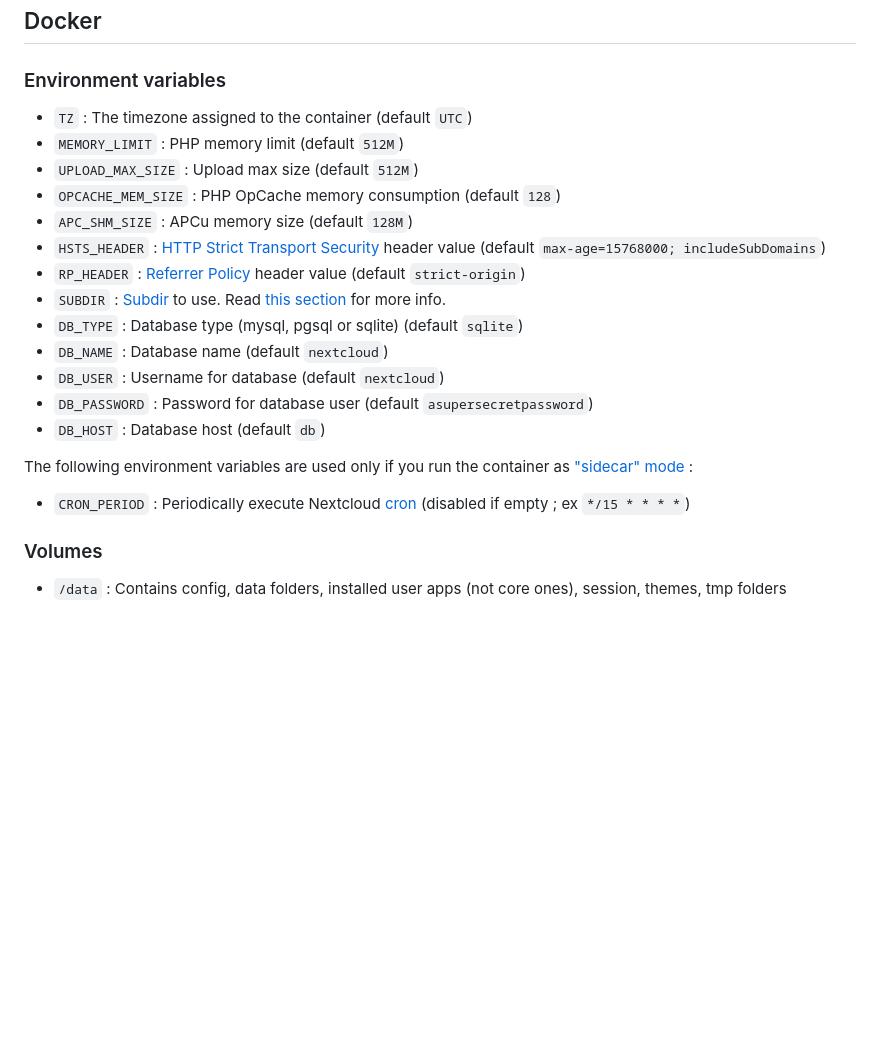
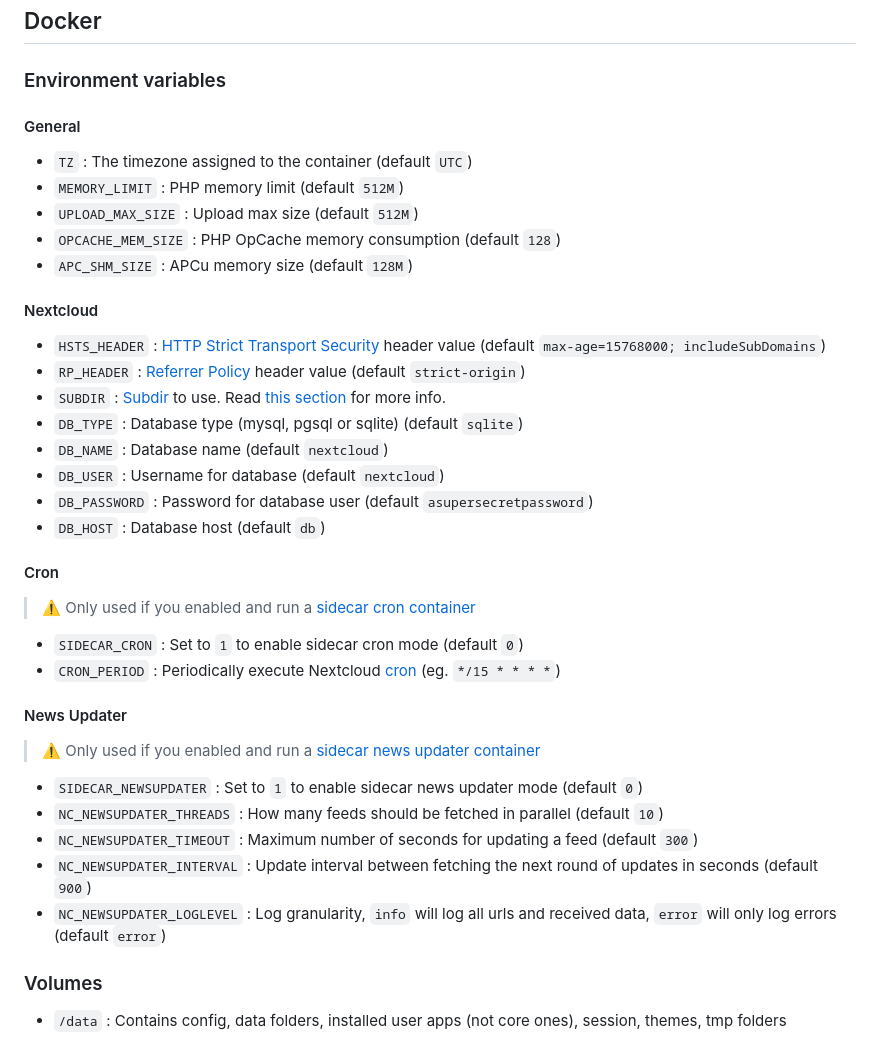
Before and after one commit to crazy-max/docker-nextcloud, a Markdown page: README.md, the part around one of its changes. Rendered like a GitHub page; blank space fills up the shorter version.

```diff
--- a/README.md
+++ b/README.md
@@ -43,11 +44,16 @@ If you are interested, [check out](https://hub.docker.com/r/crazymax/) my other
 
 ### Environment variables
 
+#### General
+
 * `TZ` : The timezone assigned to the container (default `UTC`)
 * `MEMORY_LIMIT` : PHP memory limit (default `512M`)
 * `UPLOAD_MAX_SIZE` : Upload max size (default `512M`)
 * `OPCACHE_MEM_SIZE` : PHP OpCache memory consumption (default `128`)
 * `APC_SHM_SIZE` : APCu memory size (default `128M`)
+
+#### Nextcloud
+
 * `HSTS_HEADER` : [HTTP Strict Transport Security](https://docs.nextcloud.com/server/stable/admin_manual/configuration_server/harden_server.html?highlight=harden#enable-http-strict-transport-security) header value (default `max-age=15768000; includeSubDomains`)
 * `RP_HEADER` : [Referrer Policy](https://www.w3.org/TR/referrer-policy/) header value (default `strict-origin`)
 * `SUBDIR` : [Subdir](https://docs.nextcloud.com/server/stable/admin_manual/installation/nginx.html#nextcloud-in-a-subdir-of-nginx) to use. Read [this section](#running-in-a-subdir) for more info.
@@ -57,9 +63,22 @@ If you are interested, [check out](https://hub.docker.com/r/crazymax/) my other
 * `DB_PASSWORD` : Password for database user (default `asupersecretpassword`)
 * `DB_HOST` : Database host (default `db`)
 
-The following environment variables are used only if you run the container as ["sidecar" mode](#cron) :
+#### Cron
 
-* `CRON_PERIOD` : Periodically execute Nextcloud [cron](https://docs.nextcloud.com/server/stable/admin_manual/configuration_server/background_jobs_configuration.html#cron) (disabled if empty ; ex `*/15 * * * *`)
+> :warning: Only used if you enabled and run a [sidecar cron container](#cronjob)
+
+* `SIDECAR_CRON` : Set to `1` to enable sidecar cron mode (default `0`)
+* `CRON_PERIOD` : Periodically execute Nextcloud [cron](https://docs.nextcloud.com/server/stable/admin_manual/configuration_server/background_jobs_configuration.html#cron) (eg. `*/15 * * * *`)
+
+#### News Updater
+
+> :warning: Only used if you enabled and run a [sidecar news updater container](#nextcloud-news-updater)
+
+* `SIDECAR_NEWSUPDATER` : Set to `1` to enable sidecar news updater mode (default `0`)
+* `NC_NEWSUPDATER_THREADS` : How many feeds should be fetched in parallel (default `10`)
+* `NC_NEWSUPDATER_TIMEOUT` : Maximum number of seconds for updating a feed (default `300`)
+* `NC_NEWSUPDATER_INTERVAL` : Update interval between fetching the next round of updates in seconds (default `900`)
+* `NC_NEWSUPDATER_LOGLEVEL` : Log granularity, `info` will log all urls and received data, `error` will only log errors (default `error`)
 
 ### Volumes
 
```
Also changed, not shown: other parts of README.md (+28 -6 lines), CHANGELOG.md (+9 -0 lines), .res/newsupdater-system-cron-updates.png (added), 8 other files.
